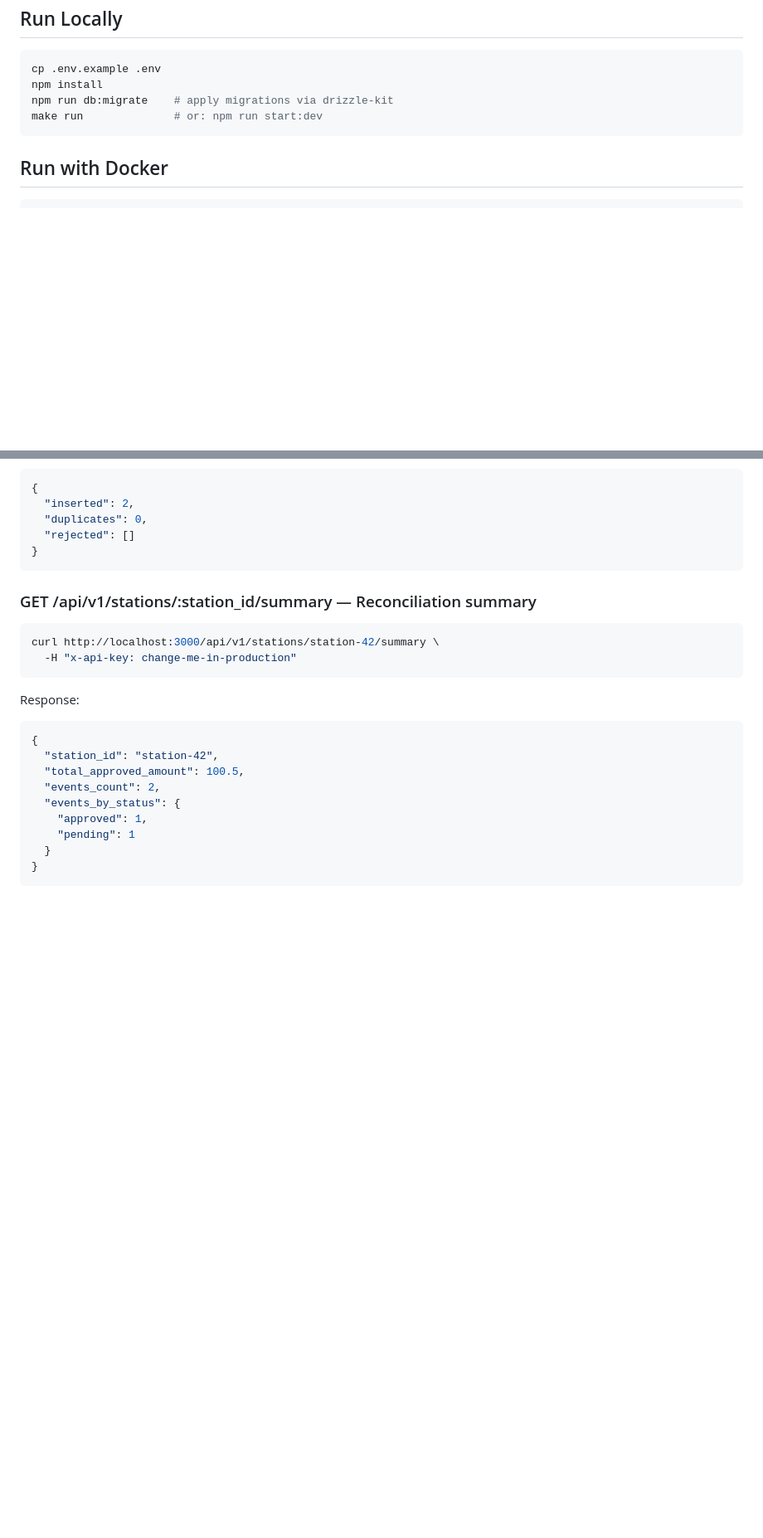
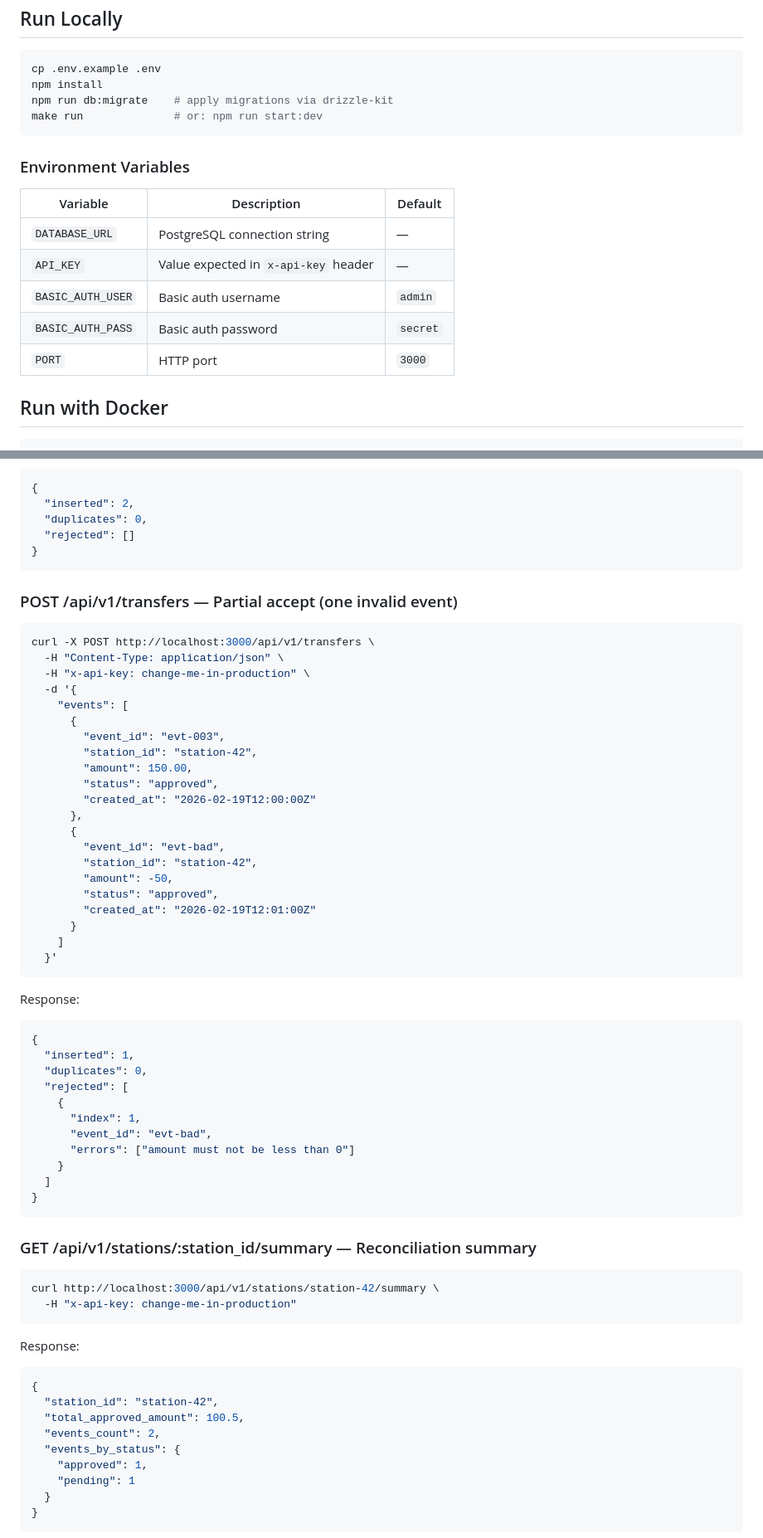
Before and after one commit to aymanaladdin/idempotent-events, a Markdown page: README.md, 2 parts joined by grey strips. Shown at 83% size. GitHub-like rendering; blank space fills up the shorter version.

Commit message:
docs: strengthen README with env vars, validation rules, rejection example, and test summary
Add environment variables table so local setup is self-contained.
Add partial accept curl example showing a rejected event with its index
and error messages. Document per-event validation rules under the
Partial Accept Strategy section. Add a 22-test coverage summary under
Run Tests so the reviewer sees what scenarios are exercised without
running the suite.

````diff
--- a/README.md
+++ b/README.md
@@ -25,6 +25,16 @@ npm run db:migrate    # apply migrations via drizzle-kit
 make run              # or: npm run start:dev
 ```
 
+### Environment Variables
+
+| Variable | Description | Default |
+|---|---|---|
+| `DATABASE_URL` | PostgreSQL connection string | — |
+| `API_KEY` | Value expected in `x-api-key` header | — |
+| `BASIC_AUTH_USER` | Basic auth username | `admin` |
+| `BASIC_AUTH_PASS` | Basic auth password | `secret` |
+| `PORT` | HTTP port | `3000` |
+
 ## Run with Docker
 
 ```bash
@@ -109,6 +127,47 @@ Response:
   "inserted": 2,
   "duplicates": 0,
   "rejected": []
+}
+```
+
+### POST /api/v1/transfers — Partial accept (one invalid event)
+
+```bash
+curl -X POST http://localhost:3000/api/v1/transfers \
+  -H "Content-Type: application/json" \
+  -H "x-api-key: change-me-in-production" \
+  -d '{
+    "events": [
+      {
+        "event_id": "evt-003",
+        "station_id": "station-42",
+        "amount": 150.00,
+        "status": "approved",
+        "created_at": "2026-02-19T12:00:00Z"
+      },
+      {
+        "event_id": "evt-bad",
+        "station_id": "station-42",
+        "amount": -50,
+        "status": "approved",
+        "created_at": "2026-02-19T12:01:00Z"
+      }
+    ]
+  }'
+```
+
+Response:
+```json
+{
+  "inserted": 1,
+  "duplicates": 0,
+  "rejected": [
+    {
+      "index": 1,
+      "event_id": "evt-bad",
+      "errors": ["amount must not be less than 0"]
+    }
+  ]
 }
 ```
 
````
Also changed, not shown: other parts of README.md (+14 -0 lines).
